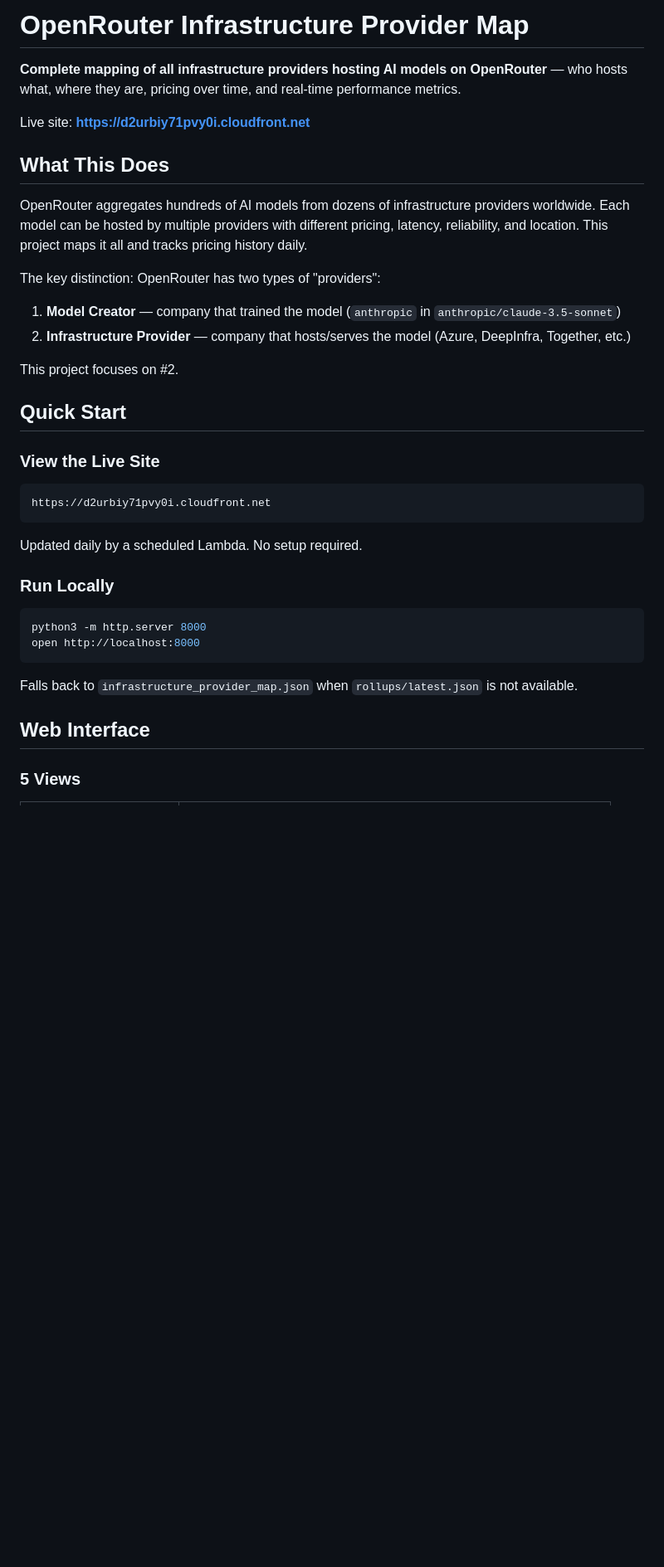
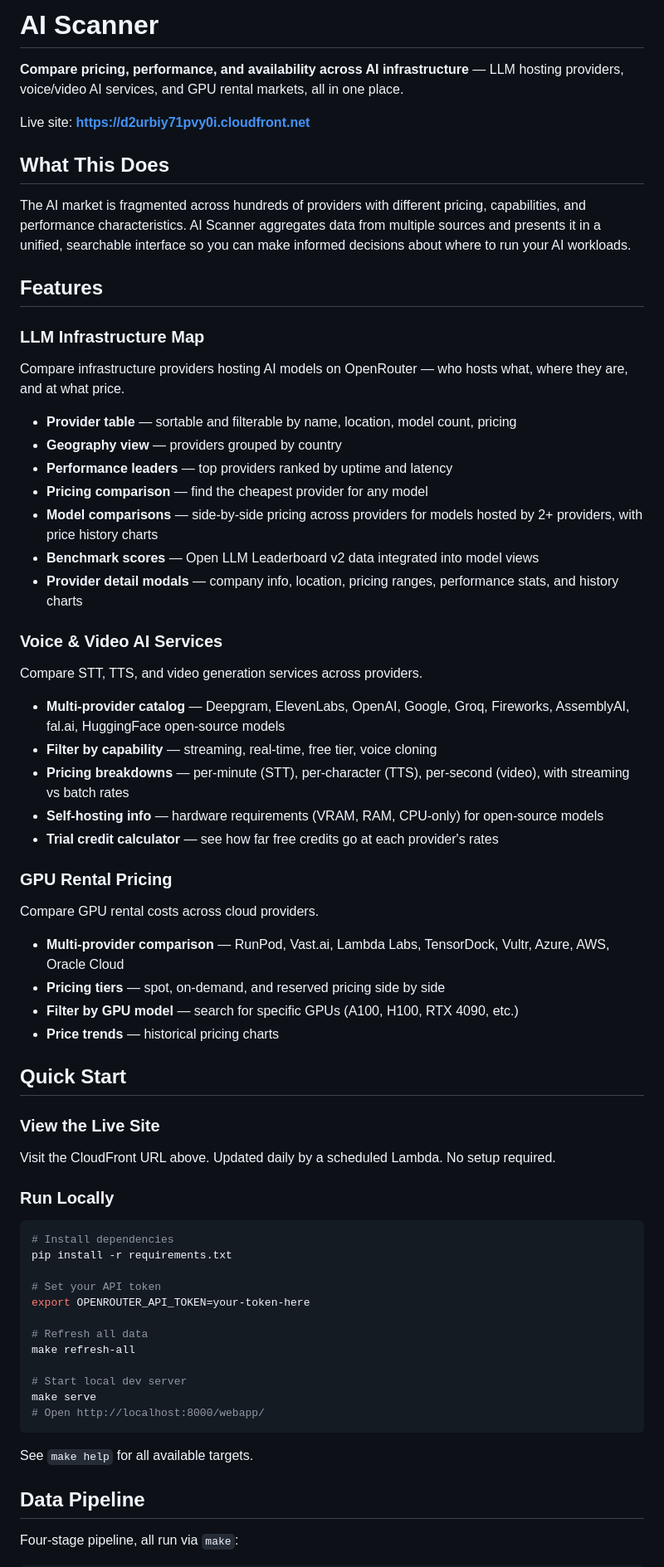
Before and after one commit to sinkers/aiscanner, a Markdown page: README.md, the part around one of its changes. Shown at 83% size. Rendered like a GitHub page; blank space fills up the shorter version.

````diff
--- a/README.md
+++ b/README.md
@@ -1,39 +1,72 @@
-# OpenRouter Infrastructure Provider Map
+# AI Scanner
 
-**Complete mapping of all infrastructure providers hosting AI models on OpenRouter** — who hosts what, where they are, pricing over time, and real-time performance metrics.
+**Compare pricing, performance, and availability across AI infrastructure** — LLM hosting providers, voice/video AI services, and GPU rental markets, all in one place.
 
 Live site: **https://d2urbiy71pvy0i.cloudfront.net**
 
 ## What This Does
 
-OpenRouter aggregates hundreds of AI models from dozens of infrastructure providers worldwide. Each model can be hosted by multiple providers with different pricing, latency, reliability, and location. This project maps it all and tracks pricing history daily.
+The AI market is fragmented across hundreds of providers with different pricing, capabilities, and performance characteristics. AI Scanner aggregates data from multiple sources and presents it in a unified, searchable interface so you can make informed decisions about where to run your AI workloads.
 
-The key distinction: OpenRouter has two types of "providers":
-1. **Model Creator** — company that trained the model (`anthropic` in `anthropic/claude-3.5-sonnet`)
-2. **Infrastructure Provider** — company that hosts/serves the model (Azure, DeepInfra, Together, etc.)
+## Features
 
-This project focuses on #2.
+### LLM Infrastructure Map
+
+Compare infrastructure providers hosting AI models on OpenRouter — who hosts what, where they are, and at what price.
+
+- **Provider table** — sortable and filterable by name, location, model count, pricing
+- **Geography view** — providers grouped by country
+- **Performance leaders** — top providers ranked by uptime and latency
+- **Pricing comparison** — find the cheapest provider for any model
+- **Model comparisons** — side-by-side pricing across providers for models hosted by 2+ providers, with price history charts
+- **Benchmark scores** — Open LLM Leaderboard v2 data integrated into model views
+- **Provider detail modals** — company info, location, pricing ranges, performance stats, and history charts
+
+### Voice & Video AI Services
+
+Compare STT, TTS, and video generation services across providers.
+
+- **Multi-provider catalog** — Deepgram, ElevenLabs, OpenAI, Google, Groq, Fireworks, AssemblyAI, fal.ai, HuggingFace open-source models
+- **Filter by capability** — streaming, real-time, free tier, voice cloning
+- **Pricing breakdowns** — per-minute (STT), per-character (TTS), per-second (video), with streaming vs batch rates
+- **Self-hosting info** — hardware requirements (VRAM, RAM, CPU-only) for open-source models
+- **Trial credit calculator** — see how far free credits go at each provider's rates
+
+### GPU Rental Pricing
+
+Compare GPU rental costs across cloud providers.
+
+- **Multi-provider comparison** — RunPod, Vast.ai, Lambda Labs, TensorDock, Vultr, Azure, AWS, Oracle Cloud
+- **Pricing tiers** — spot, on-demand, and reserved pricing side by side
+- **Filter by GPU model** — search for specific GPUs (A100, H100, RTX 4090, etc.)
+- **Price trends** — historical pricing charts
 
 ## Quick Start
 
 ### View the Live Site
 
-```
-https://d2urbiy71pvy0i.cloudfront.net
-```
-
-Updated daily by a scheduled Lambda. No setup required.
+Visit the CloudFront URL above. Updated daily by a scheduled Lambda. No setup required.
 
 ### Run Locally
 
 ```bash
-python3 -m http.server 8000
-open http://localhost:8000
+# Install dependencies
+pip install -r requirements.txt
+
+# Set your API token
+export OPENROUTER_API_TOKEN=your-token-here
+
+# Refresh all data
+make refresh-all
+
+# Start local dev server
+make serve
+# Open http://localhost:8000/webapp/
 ```
 
-Falls back to `infrastructure_provider_map.json` when `rollups/latest.json` is not available.
+See `make help` for all available targets.
 
-## Web Interface
+## Data Pipeline
 
-### 5 Views
+Four-stage pipeline, all run via `make`:
 
````
Also changed, not shown: other parts of README.md (+43 -143 lines).
